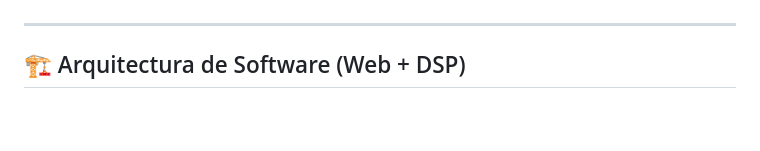
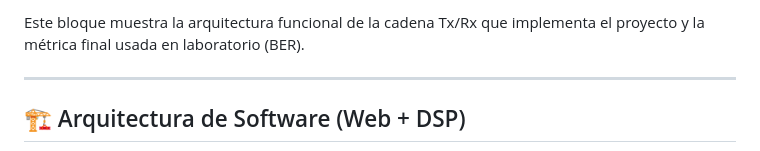
Before and after one commit to ecoranti/CDA, a Markdown page: README.md, the part around one of its changes. GitHub-like rendering; blank space fills up the shorter version.

```diff
--- a/README.md
+++ b/README.md
@@ -107,3 +160,4 @@ Este encadenamiento evita una simulación aislada y mantiene la trazabilidad del
+Este bloque muestra la arquitectura funcional de la cadena Tx/Rx que implementa el proyecto y la métrica final usada en laboratorio (BER).
 
 ---
 
```
Also changed, not shown: other parts of README.md (+53 -0 lines).
